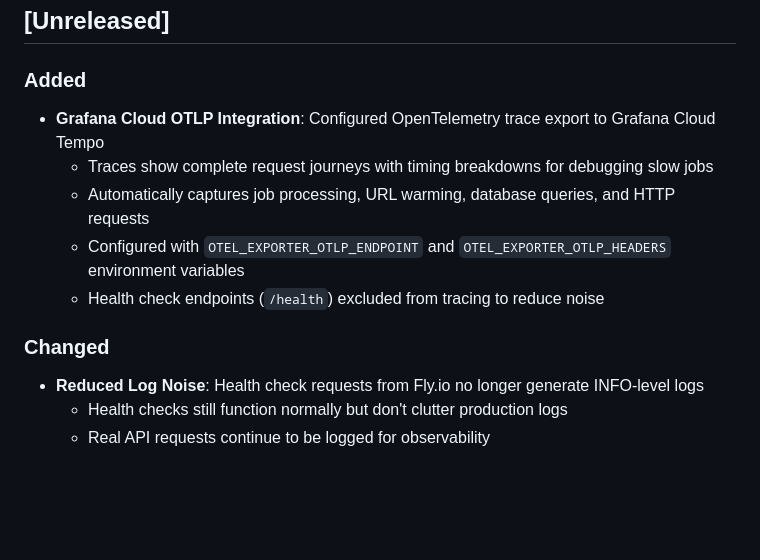
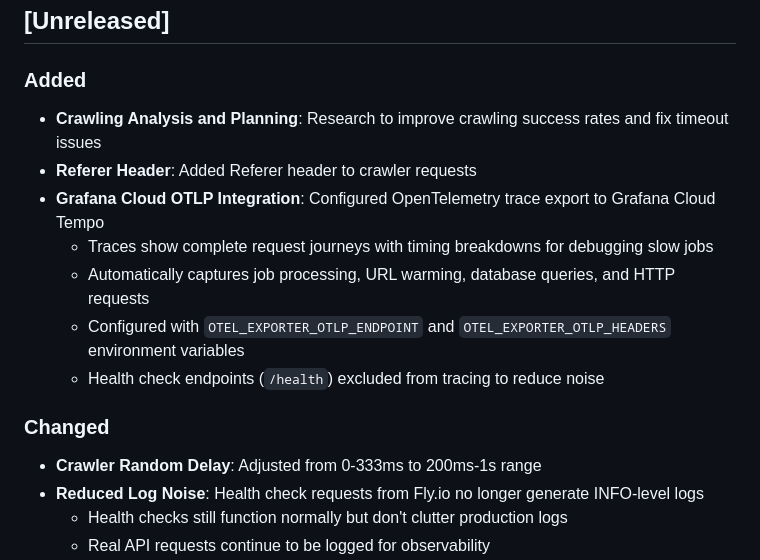
Before and after one commit to Harvey-AU/blue-banded-bee, a Markdown page: CHANGELOG.md, the part around the change. Drawn GitHub-style; blank space fills up the shorter version.

Commit message:
Update changelog for crawler improvements

```diff
--- a/CHANGELOG.md
+++ b/CHANGELOG.md
@@ -31,6 +31,9 @@ On merge, CI will:
 
 ### Added
 
+- **Crawling Analysis and Planning**: Research to improve crawling success rates
+  and fix timeout issues
+- **Referer Header**: Added Referer header to crawler requests
 - **Grafana Cloud OTLP Integration**: Configured OpenTelemetry trace export to
   Grafana Cloud Tempo
   - Traces show complete request journeys with timing breakdowns for debugging
@@ -43,6 +46,7 @@ On merge, CI will:
 
 ### Changed
 
+- **Crawler Random Delay**: Adjusted from 0-333ms to 200ms-1s range
 - **Reduced Log Noise**: Health check requests from Fly.io no longer generate
   INFO-level logs
   - Health checks still function normally but don't clutter production logs
```
